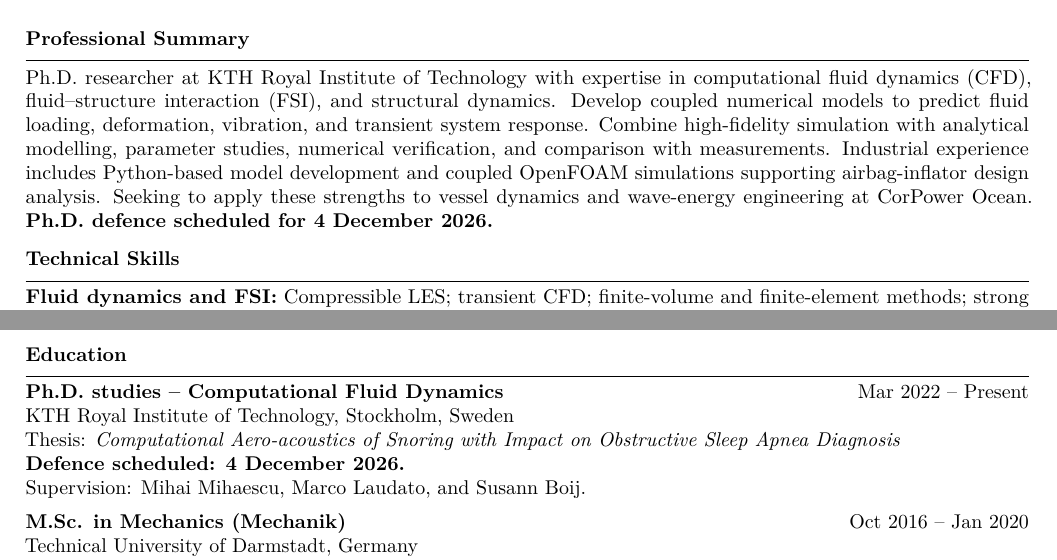
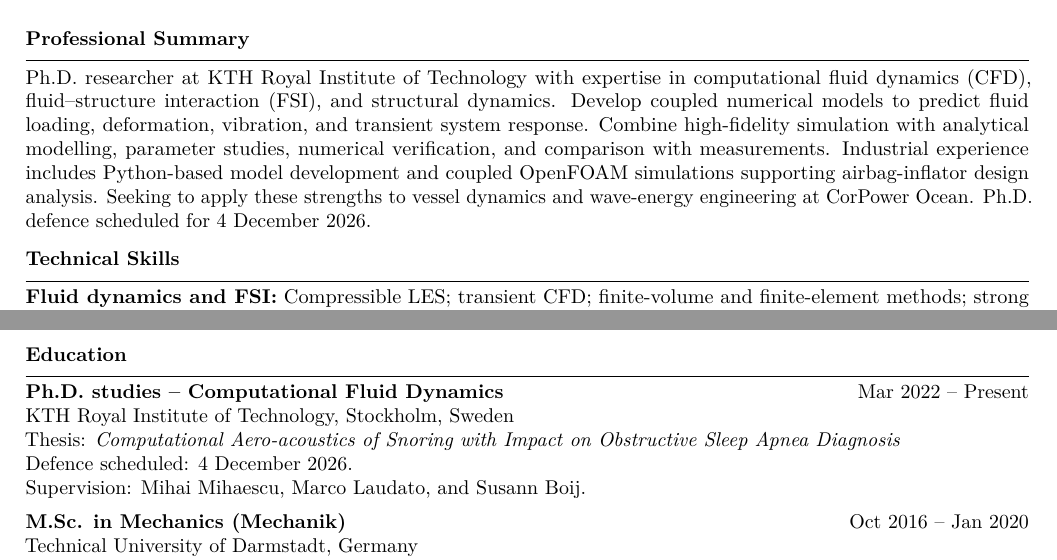
Before and after one commit to PengLi2810/CV, a LaTeX CV (Peng_Li_CV_CorPower.tex): two parts of pages 1 and 2 of 2, joined at a grey line, cut so that both start at the same text. Compiled offline with pdfLaTeX.

Commit message:
Remove emphasis from PhD defence date

```diff
--- a/Peng_Li_CV_CorPower.tex
+++ b/Peng_Li_CV_CorPower.tex
@@ -58,7 +58,7 @@ Combine high-fidelity simulation with analytical modelling, parameter studies, n
 verification, and comparison with measurements. Industrial experience includes Python-based
 model development and coupled OpenFOAM simulations supporting airbag-inflator design analysis.
 Seeking to apply these strengths to vessel dynamics and wave-energy engineering at CorPower Ocean.
-\textbf{Ph.D. defence scheduled for 4 December 2026.}
+Ph.D. defence scheduled for 4 December 2026.
 
 \section{Technical Skills}
 \textbf{Fluid dynamics and FSI:} Compressible LES; transient CFD; finite-volume and finite-element
@@ -125,7 +125,7 @@ work published in \textit{Journal of Energy and Power Technology}.
 \hfill Mar 2022 -- Present\\
 KTH Royal Institute of Technology, Stockholm, Sweden\\
 Thesis: \textit{Computational Aero-acoustics of Snoring with Impact on Obstructive Sleep Apnea Diagnosis}\\
-\textbf{Defence scheduled: 4 December 2026.}\\
+Defence scheduled: 4 December 2026.\\
 Supervision: Mihai Mihaescu, Marco Laudato, and Susann Boij.
 
 \vspace{5pt}
```
Also changed, not shown: Peng_Li_CV_CorPower.pdf, README.md.
